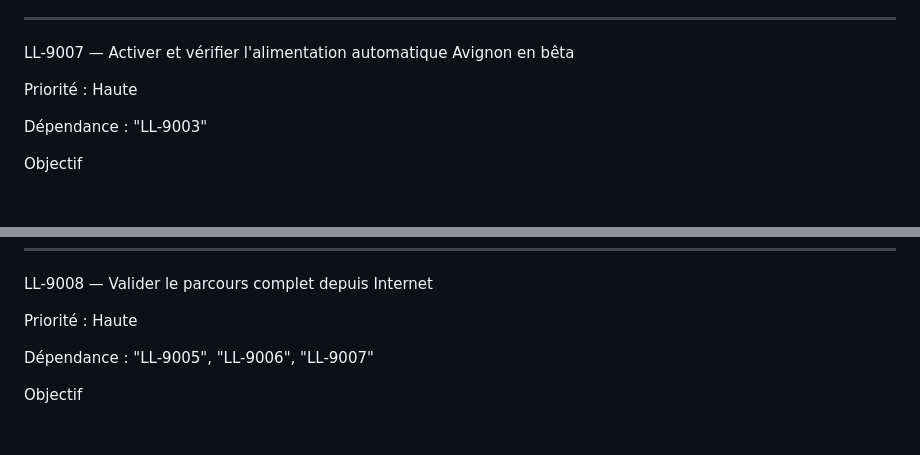
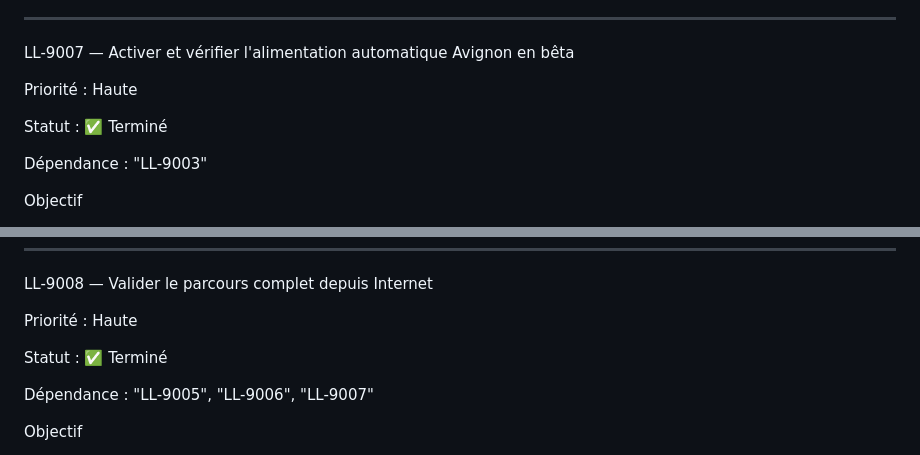
Before and after one commit to abasset1/LocalLife, a Markdown page: docs/05_Sprints/SPRINT_9.md, 2 parts joined by grey strips. Drawn GitHub-style; blank space fills up the shorter version.

```diff
--- a/docs/05_Sprints/SPRINT_9.md
+++ b/docs/05_Sprints/SPRINT_9.md
@@ -393,6 +393,8 @@ LL-9007 — Activer et vérifier l'alimentation automatique Avignon en bêta
 
 Priorité : Haute
 
+Statut : ✅ Terminé
+
 Dépendance : "LL-9003"
 
 Objectif
@@ -416,6 +418,8 @@ Critères d'acceptation
 LL-9008 — Valider le parcours complet depuis Internet
 
 Priorité : Haute
+
+Statut : ✅ Terminé
 
 Dépendance : "LL-9005", "LL-9006", "LL-9007"
 
```
